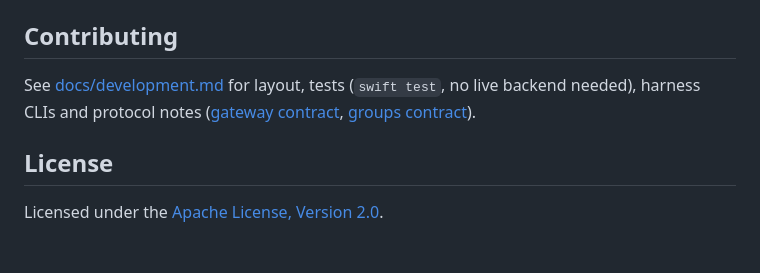
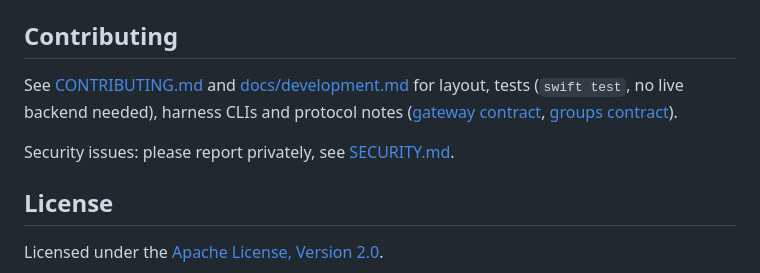
Before and after one commit to risyadul/HermesBotDesktop, a Markdown page: README.md, the part around one of its changes. Rendered like a GitHub page; blank space fills up the shorter version.

```diff
--- a/README.md
+++ b/README.md
@@ -100,9 +112,11 @@ Developer/test variables are listed in [docs/development.md](docs/development.md
 
 ## Contributing
 
-See [docs/development.md](docs/development.md) for layout, tests (`swift test`, no live backend needed),
+See [CONTRIBUTING.md](CONTRIBUTING.md) and [docs/development.md](docs/development.md) for layout, tests (`swift test`, no live backend needed),
 harness CLIs and protocol notes ([gateway contract](docs/gateway-contract.md),
-[groups contract](docs/groups-contract.md)). <!-- TODO: CONTRIBUTING.md, SECURITY.md, issue templates -->
+[groups contract](docs/groups-contract.md)).
+
+Security issues: please report privately, see [SECURITY.md](SECURITY.md).
 
 ## License
 
```
Also changed, not shown: other parts of README.md (+13 -1 lines), CONTRIBUTING.md (added, +45 -0 lines), SECURITY.md (added, +26 -0 lines), docs/screenshots/screenshot-dark.png (added), docs/screenshots/screenshot-light.png (added), 3 other files.
